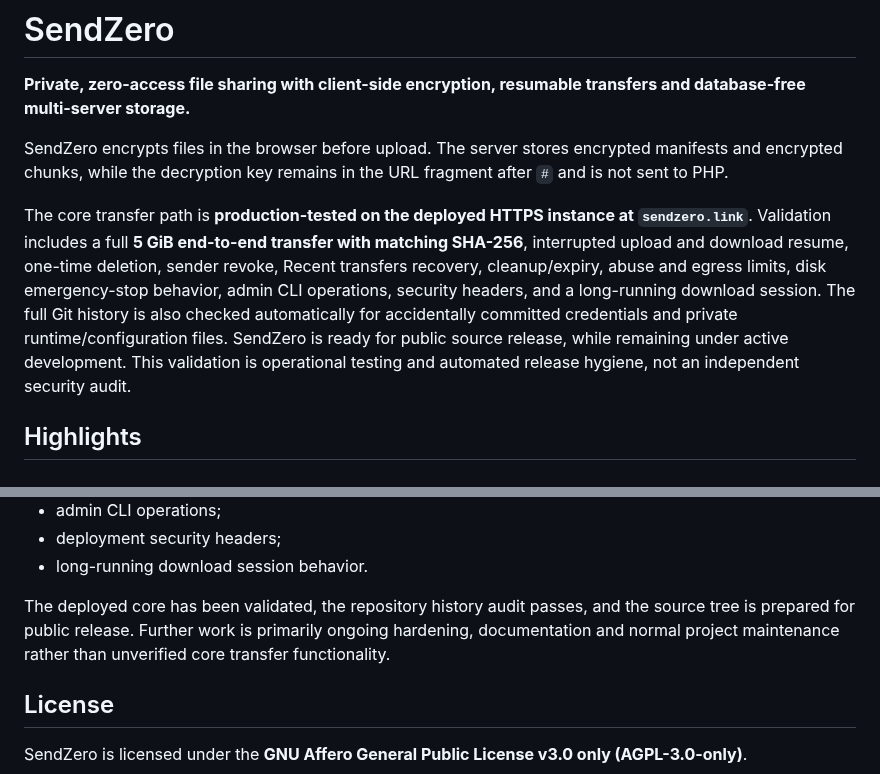
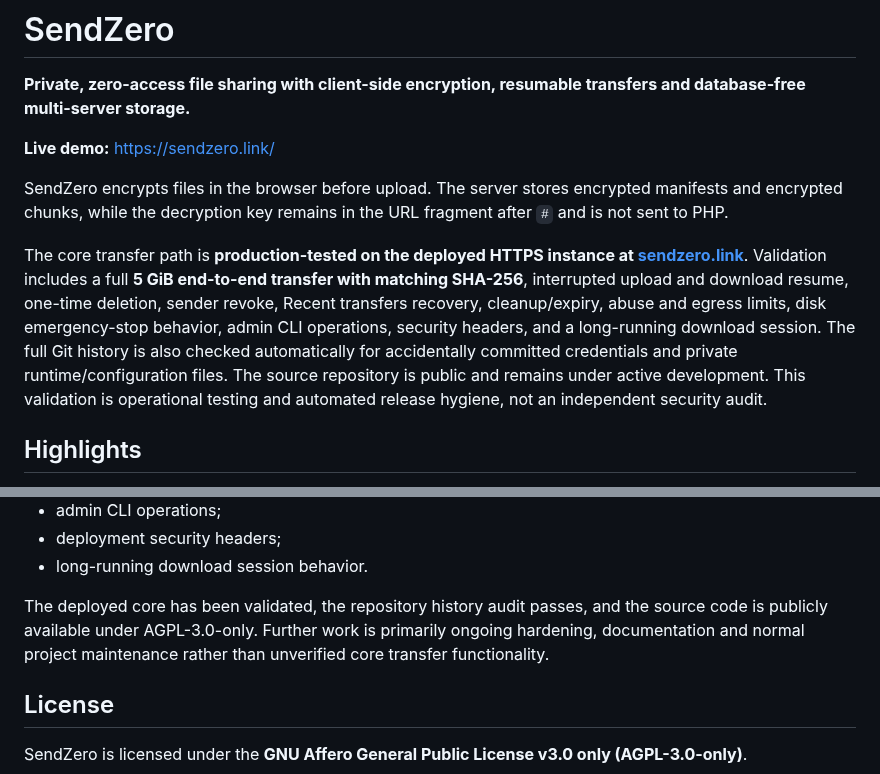
Before and after one commit to tomiiiiiiiiiiiiii/SendZero, a Markdown page: README.md, 2 parts joined by grey strips. Drawn GitHub-style.

Commit message:
Add live demo link and update public release status

```diff
--- a/README.md
+++ b/README.md
@@ -2,9 +2,11 @@
 
 **Private, zero-access file sharing with client-side encryption, resumable transfers and database-free multi-server storage.**
 
+**Live demo:** [https://sendzero.link/](https://sendzero.link/)
+
 SendZero encrypts files in the browser before upload. The server stores encrypted manifests and encrypted chunks, while the decryption key remains in the URL fragment after `#` and is not sent to PHP.
 
-The core transfer path is **production-tested on the deployed HTTPS instance at `sendzero.link`**. Validation includes a full **5 GiB end-to-end transfer with matching SHA-256**, interrupted upload and download resume, one-time deletion, sender revoke, Recent transfers recovery, cleanup/expiry, abuse and egress limits, disk emergency-stop behavior, admin CLI operations, security headers, and a long-running download session. The full Git history is also checked automatically for accidentally committed credentials and private runtime/configuration files. SendZero is ready for public source release, while remaining under active development. This validation is operational testing and automated release hygiene, not an independent security audit.
+The core transfer path is **production-tested on the deployed HTTPS instance at [sendzero.link](https://sendzero.link/)**. Validation includes a full **5 GiB end-to-end transfer with matching SHA-256**, interrupted upload and download resume, one-time deletion, sender revoke, Recent transfers recovery, cleanup/expiry, abuse and egress limits, disk emergency-stop behavior, admin CLI operations, security headers, and a long-running download session. The full Git history is also checked automatically for accidentally committed credentials and private runtime/configuration files. The source repository is public and remains under active development. This validation is operational testing and automated release hygiene, not an independent security audit.
 
 ## Highlights
 
@@ -565,7 +567,7 @@ Verified on the deployed HTTPS instance:
 - deployment security headers;
 - long-running download session behavior.
 
-The deployed core has been validated, the repository history audit passes, and the source tree is prepared for public release. Further work is primarily ongoing hardening, documentation and normal project maintenance rather than unverified core transfer functionality.
+The deployed core has been validated, the repository history audit passes, and the source code is publicly available under AGPL-3.0-only. Further work is primarily ongoing hardening, documentation and normal project maintenance rather than unverified core transfer functionality.
 
 ## License
 
```
